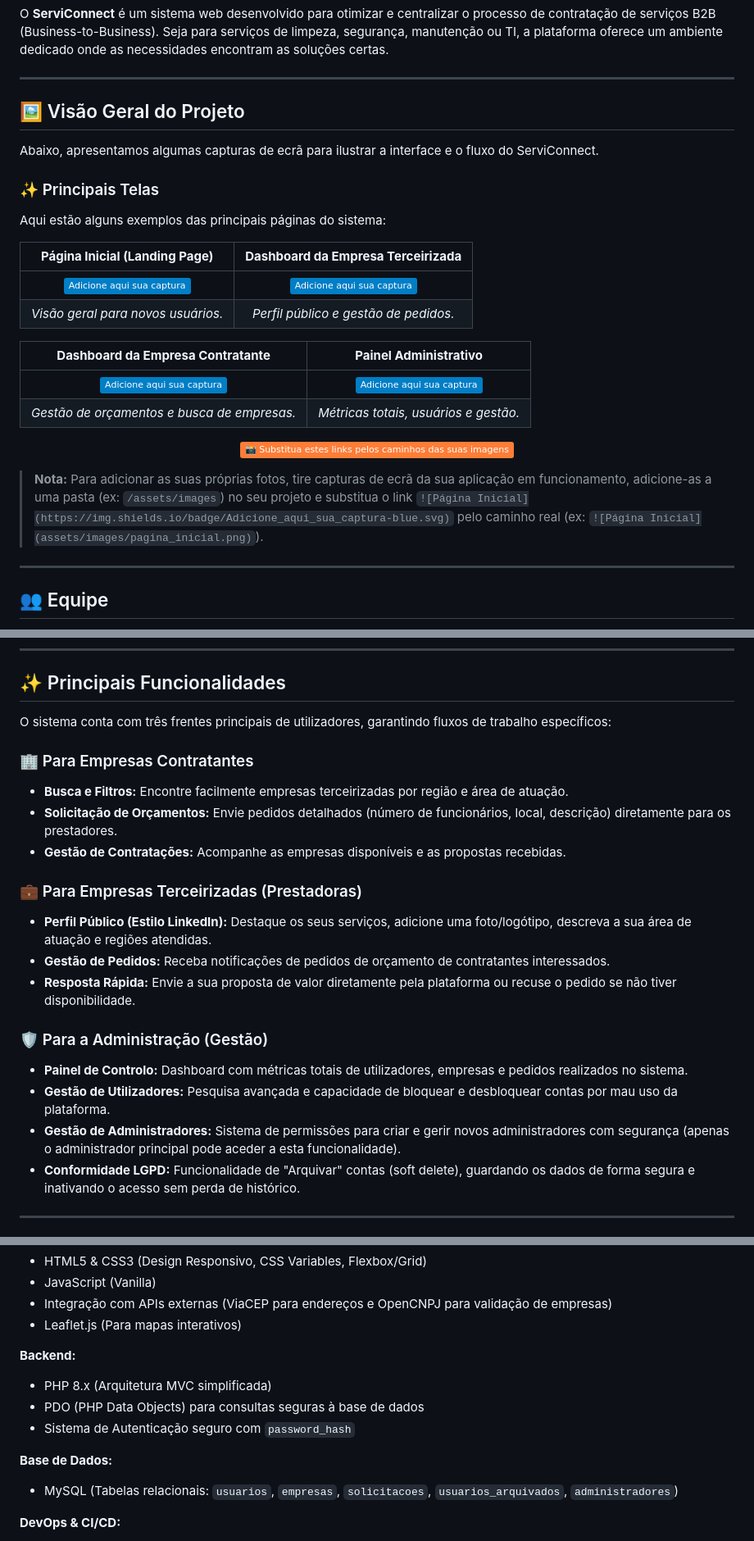
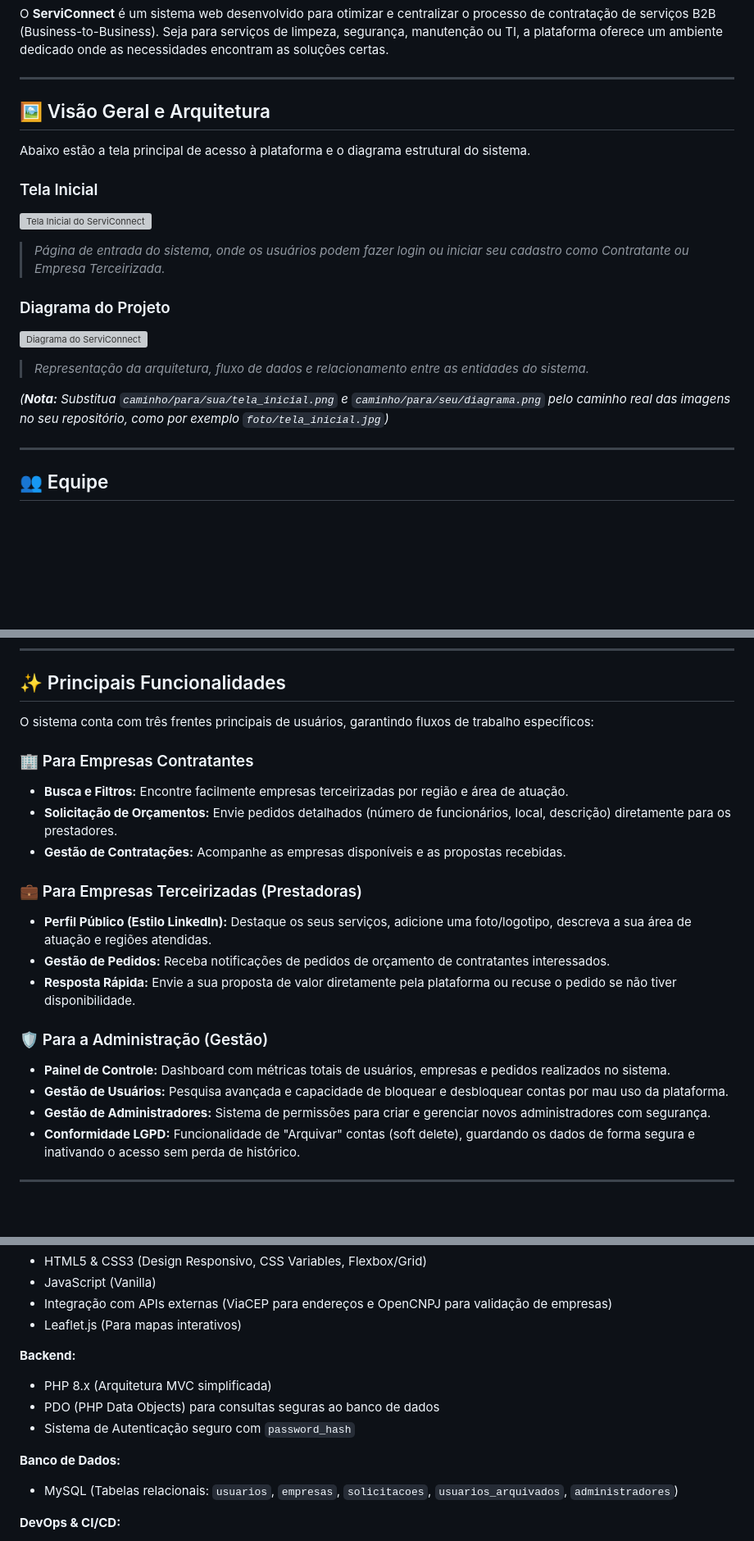
Before and after one commit to fernandoEric-dev/ServiConnect, a Markdown page: README.md, 3 parts joined by grey strips. Shown at 82% size. Drawn GitHub-style; badges without logos; blank space fills up the shorter version; grey boxes are pictures that could not be loaded.

Commit message:
Revise README for clarity and consistency
Updated project overview, architecture, and user functionality sections. Corrected language inconsistencies and improved clarity.

```diff
--- a/README.md
+++ b/README.md
@@ -24,29 +24,19 @@ O **ServiConnect** é um sistema web desenvolvido para otimizar e centralizar o
 
 ---
 
-## 🖼️ Visão Geral do Projeto
+## 🖼️ Visão Geral e Arquitetura
 
-Abaixo, apresentamos algumas capturas de ecrã para ilustrar a interface e o fluxo do ServiConnect.
+Abaixo estão a tela principal de acesso à plataforma e o diagrama estrutural do sistema.
 
-### ✨ Principais Telas
+### Tela Inicial
+![Tela Inicial do ServiConnect](caminho/para/sua/tela_inicial.png)
+> *Página de entrada do sistema, onde os usuários podem fazer login ou iniciar seu cadastro como Contratante ou Empresa Terceirizada.*
 
-Aqui estão alguns exemplos das principais páginas do sistema:
+### Diagrama do Projeto
+![Diagrama do ServiConnect](caminho/para/seu/diagrama.png)
+> *Representação da arquitetura, fluxo de dados e relacionamento entre as entidades do sistema.*
 
-| **Página Inicial (Landing Page)** | **Dashboard da Empresa Terceirizada** |
-| :---: | :---: |
-| ![Página Inicial](https://img.shields.io/badge/Adicione_aqui_sua_captura-blue.svg) | ![Dashboard Terceirizada](https://img.shields.io/badge/Adicione_aqui_sua_captura-blue.svg) |
-| *Visão geral para novos usuários.* | *Perfil público e gestão de pedidos.* |
-
-| **Dashboard da Empresa Contratante** | **Painel Administrativo** |
-| :---: | :---: |
-| ![Dashboard Contratante](https://img.shields.io/badge/Adicione_aqui_sua_captura-blue.svg) | ![Painel Administrativo](https://img.shields.io/badge/Adicione_aqui_sua_captura-blue.svg) |
-| *Gestão de orçamentos e busca de empresas.* | *Métricas totais, usuários e gestão.* |
-
-<p align="center">
-  <img src="https://img.shields.io/badge/📸_Substitua_estes_links_pelos_caminhos_das_suas_imagens_-orange.svg" alt="Aviso">
-</p>
-
-> **Nota:** Para adicionar as suas próprias fotos, tire capturas de ecrã da sua aplicação em funcionamento, adicione-as a uma pasta (ex: `/assets/images`) no seu projeto e substitua o link `![Página Inicial](https://img.shields.io/badge/Adicione_aqui_sua_captura-blue.svg)` pelo caminho real (ex: `![Página Inicial](assets/images/pagina_inicial.png)`).
+*(**Nota:** Substitua `caminho/para/sua/tela_inicial.png` e `caminho/para/seu/diagrama.png` pelo caminho real das imagens no seu repositório, como por exemplo `foto/tela_inicial.jpg`)*
 
 ---
 
@@ -63,7 +53,7 @@ Aqui estão alguns exemplos das principais páginas do sistema:
 
 ## ✨ Principais Funcionalidades
 
-O sistema conta com três frentes principais de utilizadores, garantindo fluxos de trabalho específicos:
+O sistema conta com três frentes principais de usuários, garantindo fluxos de trabalho específicos:
 
 ### 🏢 Para Empresas Contratantes
 * **Busca e Filtros:** Encontre facilmente empresas terceirizadas por região e área de atuação.
@@ -71,14 +61,14 @@ O sistema conta com três frentes principais de utilizadores, garantindo fluxos
 * **Gestão de Contratações:** Acompanhe as empresas disponíveis e as propostas recebidas.
 
 ### 💼 Para Empresas Terceirizadas (Prestadoras)
-* **Perfil Público (Estilo LinkedIn):** Destaque os seus serviços, adicione uma foto/logótipo, descreva a sua área de atuação e regiões atendidas.
+* **Perfil Público (Estilo LinkedIn):** Destaque os seus serviços, adicione uma foto/logotipo, descreva a sua área de atuação e regiões atendidas.
 * **Gestão de Pedidos:** Receba notificações de pedidos de orçamento de contratantes interessados.
 * **Resposta Rápida:** Envie a sua proposta de valor diretamente pela plataforma ou recuse o pedido se não tiver disponibilidade.
 
 ### 🛡️ Para a Administração (Gestão)
-* **Painel de Controlo:** Dashboard com métricas totais de utilizadores, empresas e pedidos realizados no sistema.
-* **Gestão de Utilizadores:** Pesquisa avançada e capacidade de bloquear e desbloquear contas por mau uso da plataforma.
-* **Gestão de Administradores:** Sistema de permissões para criar e gerir novos administradores com segurança (apenas o administrador principal pode aceder a esta funcionalidade).
+* **Painel de Controle:** Dashboard com métricas totais de usuários, empresas e pedidos realizados no sistema.
+* **Gestão de Usuários:** Pesquisa avançada e capacidade de bloquear e desbloquear contas por mau uso da plataforma.
+* **Gestão de Administradores:** Sistema de permissões para criar e gerenciar novos administradores com segurança.
 * **Conformidade LGPD:** Funcionalidade de "Arquivar" contas (soft delete), guardando os dados de forma segura e inativando o acesso sem perda de histórico.
 
 ---
@@ -93,10 +83,10 @@ O sistema conta com três frentes principais de utilizadores, garantindo fluxos
 
 **Backend:**
 * PHP 8.x (Arquitetura MVC simplificada)
-* PDO (PHP Data Objects) para consultas seguras à base de dados
+* PDO (PHP Data Objects) para consultas seguras ao banco de dados
 * Sistema de Autenticação seguro com `password_hash`
 
-**Base de Dados:**
+**Banco de Dados:**
 * MySQL (Tabelas relacionais: `usuarios`, `empresas`, `solicitacoes`, `usuarios_arquivados`, `administradores`)
 
 **DevOps & CI/CD:**
```
